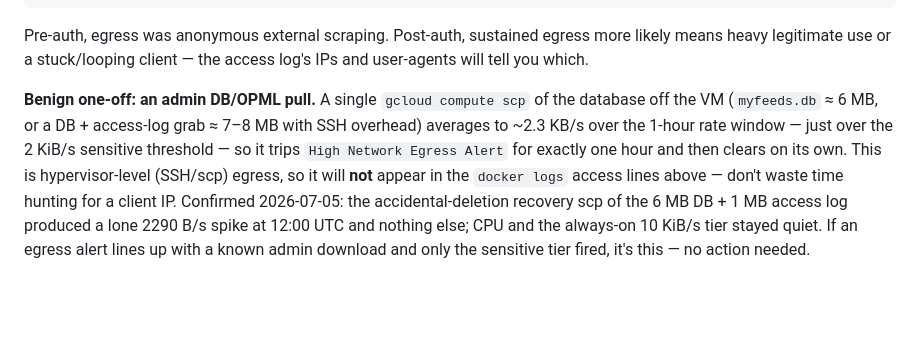
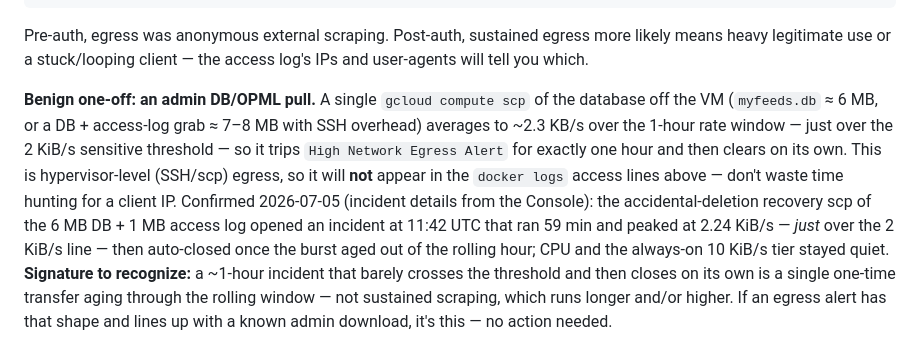
Before and after one commit to tbarthen/MyFeeds, a Markdown page: docs/deployment.md, the part around the change. GitHub-like rendering; blank space fills up the shorter version.

Commit message:
docs: refine egress-alert note with Console-confirmed incident shape
Add the precise 2026-07-05 incident (opened 11:42 UTC, 59 min, peak
2.24 KiB/s, auto-closed) and the signature heuristic: a ~1h incident that
barely crosses the threshold and self-closes is a one-time burst aging
through the rolling window, not sustained scraping.

Co-Authored-By: Claude Opus 4.8 (1M context) <noreply@anthropic.com>

```diff
--- a/docs/deployment.md
+++ b/docs/deployment.md
@@ -151,4 +151,4 @@ gcloud compute ssh myfeeds --zone=us-central1-a --project=glossy-reserve-153120
 
 Pre-auth, egress was anonymous external scraping. Post-auth, sustained egress more likely means heavy legitimate use or a stuck/looping client — the access log's IPs and user-agents will tell you which.
 
-**Benign one-off: an admin DB/OPML pull.** A single `gcloud compute scp` of the database off the VM (`myfeeds.db` ≈ 6 MB, or a DB + access-log grab ≈ 7–8 MB with SSH overhead) averages to ~2.3 KB/s over the 1-hour rate window — just over the 2 KiB/s sensitive threshold — so it trips `High Network Egress Alert` for exactly one hour and then clears on its own. This is hypervisor-level (SSH/scp) egress, so it will **not** appear in the `docker logs` access lines above — don't waste time hunting for a client IP. Confirmed 2026-07-05: the accidental-deletion recovery scp of the 6 MB DB + 1 MB access log produced a lone 2290 B/s spike at 12:00 UTC and nothing else; CPU and the always-on 10 KiB/s tier stayed quiet. If an egress alert lines up with a known admin download and only the sensitive tier fired, it's this — no action needed.
+**Benign one-off: an admin DB/OPML pull.** A single `gcloud compute scp` of the database off the VM (`myfeeds.db` ≈ 6 MB, or a DB + access-log grab ≈ 7–8 MB with SSH overhead) averages to ~2.3 KB/s over the 1-hour rate window — just over the 2 KiB/s sensitive threshold — so it trips `High Network Egress Alert` for exactly one hour and then clears on its own. This is hypervisor-level (SSH/scp) egress, so it will **not** appear in the `docker logs` access lines above — don't waste time hunting for a client IP. Confirmed 2026-07-05 (incident details from the Console): the accidental-deletion recovery scp of the 6 MB DB + 1 MB access log opened an incident at 11:42 UTC that ran 59 min and peaked at 2.24 KiB/s — *just* over the 2 KiB/s line — then auto-closed once the burst aged out of the rolling hour; CPU and the always-on 10 KiB/s tier stayed quiet. **Signature to recognize:** a ~1-hour incident that barely crosses the threshold and then closes on its own is a single one-time transfer aging through the rolling window — not sustained scraping, which runs longer and/or higher. If an egress alert has that shape and lines up with a known admin download, it's this — no action needed.
```
